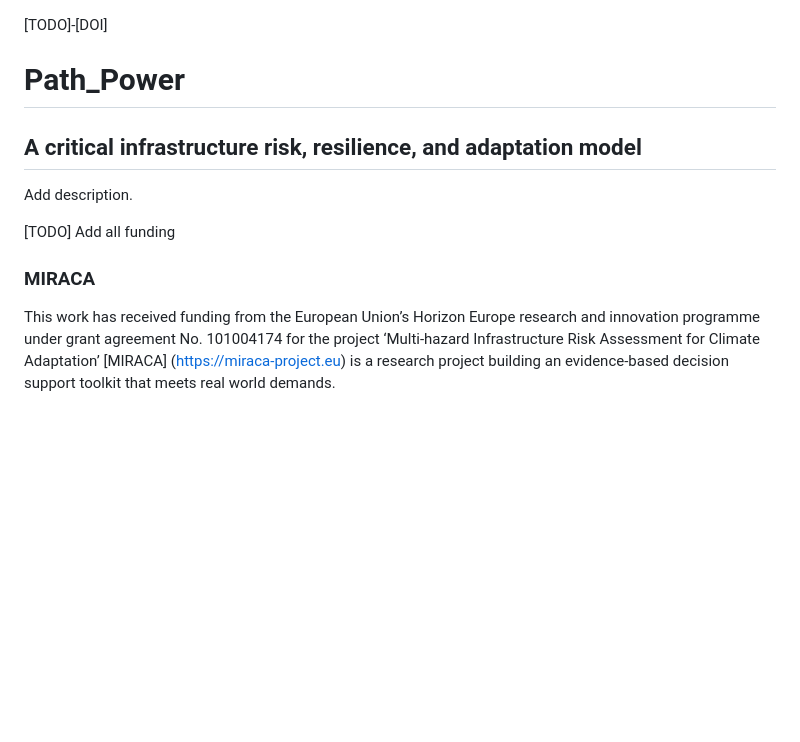
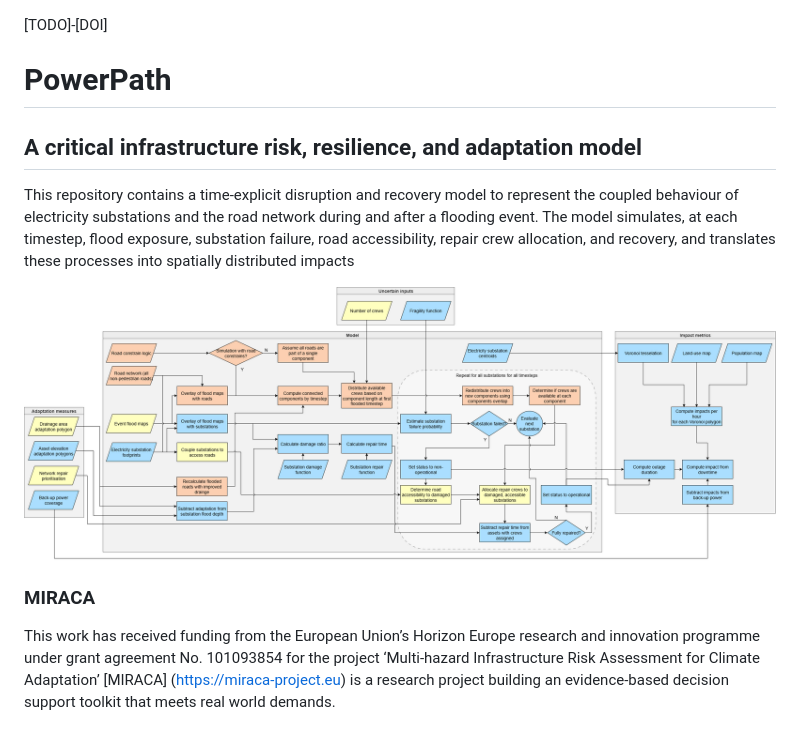
Before and after one commit to edPeregrina/powerpath, a Markdown page: README.md, the part around the change. GitHub-like rendering; pictures changed too: images/fig_s4_flowchart.png (added); blank space fills up the shorter version.

```diff
--- a/README.md
+++ b/README.md
@@ -1,10 +1,10 @@
 [TODO]-[DOI]
 
-# Path_Power
+# PowerPath
 ## A critical infrastructure risk, resilience, and adaptation model
-Add description.
+This repository contains a time‑explicit disruption and recovery model to represent the coupled behaviour of electricity substations and the road network during and after a flooding event. The model simulates, at each timestep, flood exposure, substation failure, road accessibility, repair crew allocation, and recovery, and translates these processes into spatially distributed impacts
 
+![Model flowchart](images/fig_s4_flowchart.png)
 
-[TODO] Add all funding
 ### MIRACA
-This work has received funding from the European Union’s Horizon Europe research and innovation programme under grant agreement No. 101004174 for the project ‘Multi-hazard Infrastructure Risk Assessment for Climate Adaptation’ [MIRACA] (https://miraca-project.eu) is a research project building an evidence-based decision support toolkit that meets real world demands.
+This work has received funding from the European Union’s Horizon Europe research and innovation programme under grant agreement No. 101093854 for the project ‘Multi-hazard Infrastructure Risk Assessment for Climate Adaptation’ [MIRACA] (https://miraca-project.eu) is a research project building an evidence-based decision support toolkit that meets real world demands.
```
Also changed, not shown: data/flooded_assets.gif (deleted), flooded_assets.gif (deleted), 4 other files.
